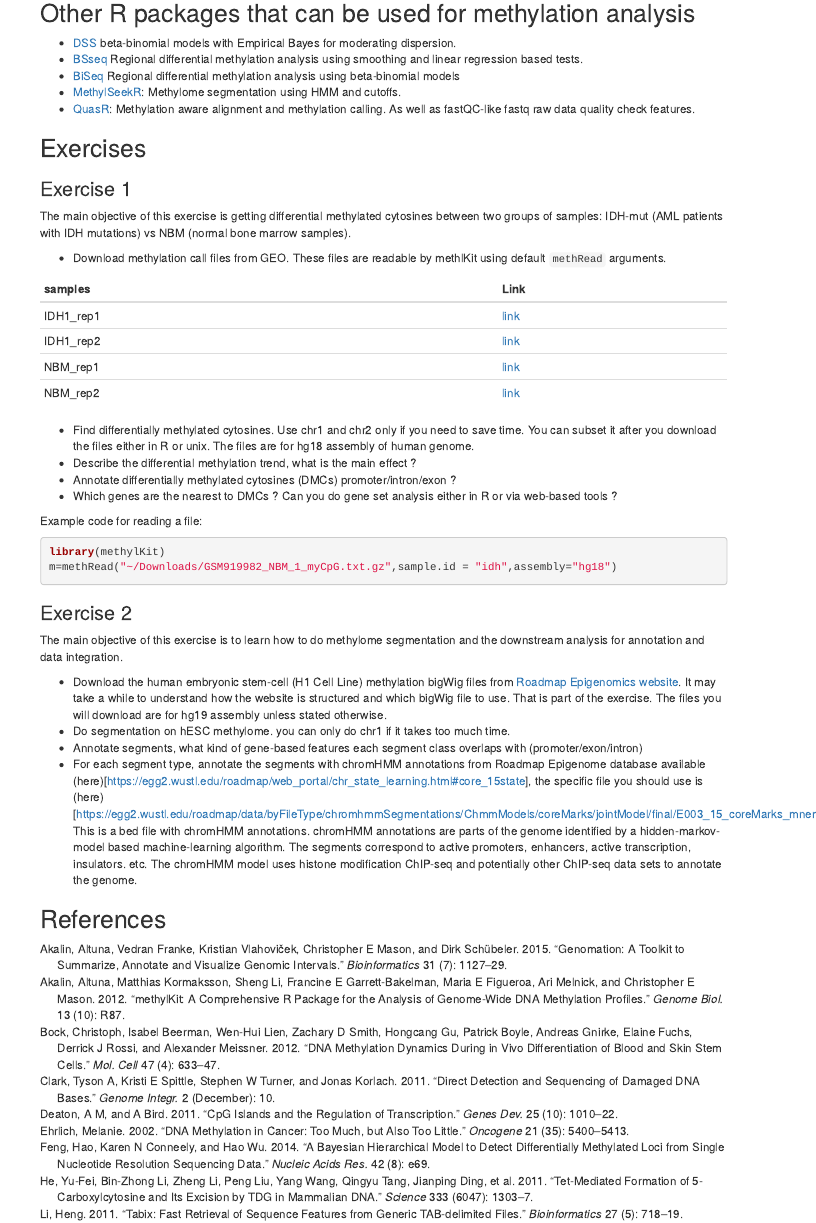
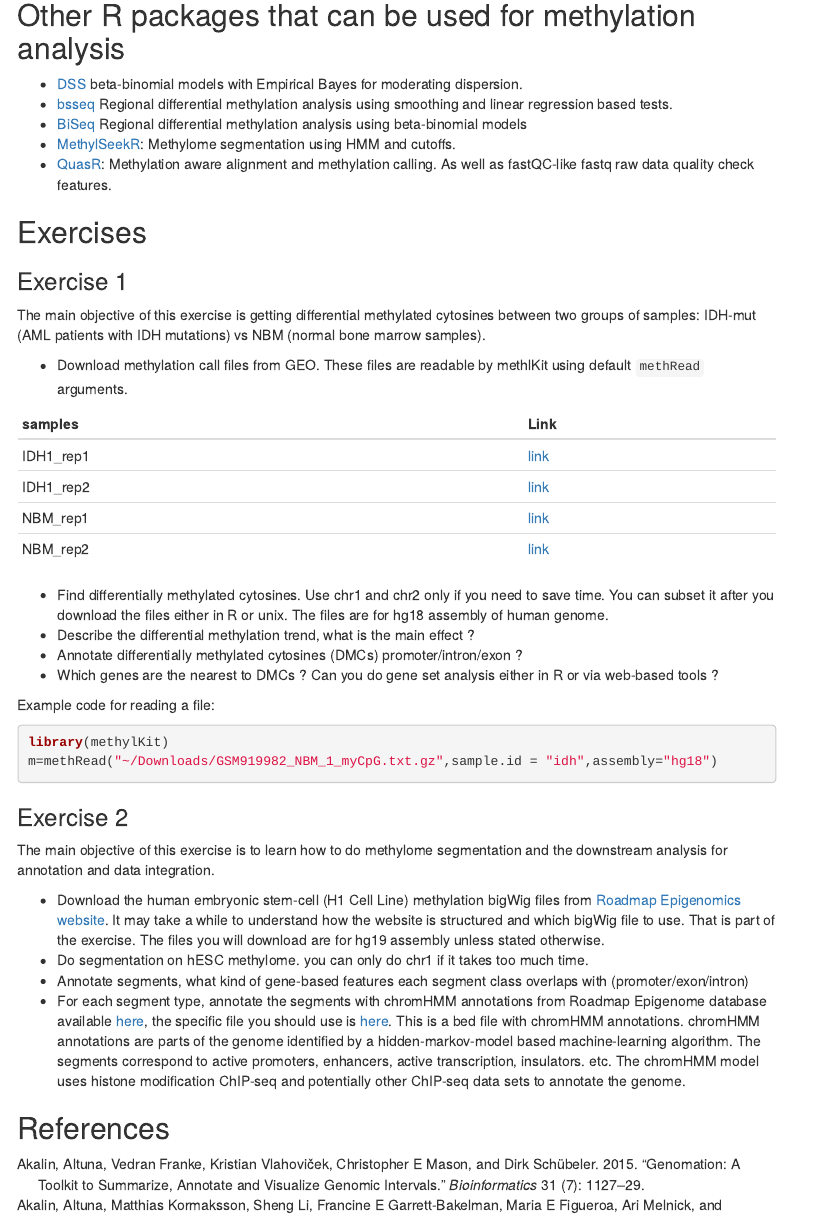
Before and after one commit to BIMSBbioinfo/compgen2018, an R Markdown document (day3_diffMeth/DNAMethylationAnalysisWithR.Rmd): the page in a window 1100 px wide, from 8710 px down before the commit and from 11020 px down after it, so that both start at the same text. Rendered offline with R 4.5, knitr and Pandoc, with nearby package versions; the code chunks are not run, so their results and figures are left out; menus at the side of the page are left out.

Commit message:
edits for links and text clarity

```diff
--- a/day3_diffMeth/DNAMethylationAnalysisWithR.Rmd
+++ b/day3_diffMeth/DNAMethylationAnalysisWithR.Rmd
@@ -398,7 +398,7 @@ diffCpGann=annotateWithFeatureFlank(as(all.diff,"GRanges"),
 
 ## Other R packages that can be used for methylation analysis
 - [DSS](http://bioconductor.org/packages/release/bioc/html/genomation.html) beta-binomial models with Empirical Bayes for moderating dispersion.
-- [BSseq](http://bioconductor.org/packages/release/bioc/html/BSseq.html) Regional differential methylation analysis using smoothing and linear regression based tests.
+- [bsseq](http://bioconductor.org/packages/release/bioc/html/bsseq.html) Regional differential methylation analysis using smoothing and linear regression based tests.
 - [BiSeq](http://bioconductor.org/packages/release/bioc/html/BiSeq.html) Regional differential methylation analysis using beta-binomial models
 - [MethylSeekR](http://bioconductor.org/packages/release/bioc/html/MethylSeekR.html): Methylome segmentation using HMM and cutoffs.
 - [QuasR](http://bioconductor.org/packages/release/bioc/html/QuasR.html): Methylation aware alignment and methylation calling. As well as fastQC-like fastq raw data quality check features.
@@ -436,6 +436,6 @@ The main objective of this exercise is to learn how to do methylome segmentation
 - Download the human embryonic stem-cell (H1 Cell Line) methylation bigWig files from [Roadmap Epigenomics website](http://egg2.wustl.edu/roadmap/web_portal/processed_data.html#MethylData). It may take a while to understand how the website is structured and which bigWig file to use. That is part of the exercise. The files you will download are for hg19 assembly unless stated otherwise.
 - Do segmentation on hESC methylome. you can only do chr1 if it takes too much time.
 - Annotate segments, what kind of gene-based features each segment class overlaps with (promoter/exon/intron)
-- For each segment type, annotate the segments with chromHMM annotations from Roadmap Epigenome database available (here)[https://egg2.wustl.edu/roadmap/web_portal/chr_state_learning.html#core_15state], the specific file you should use is (here)[https://egg2.wustl.edu/roadmap/data/byFileType/chromhmmSegmentations/ChmmModels/coreMarks/jointModel/final/E003_15_coreMarks_mnemonics.bed.gz]. This is a bed file with chromHMM annotations. chromHMM annotations are parts of the genome identified by a hidden-markov-model based machine-learning algorithm. The segments correspond to active promoters, enhancers, active transcription, insulators. etc. The chromHMM model uses histone modification ChIP-seq and potentially other ChIP-seq data sets to annotate the genome.
+- For each segment type, annotate the segments with chromHMM annotations from Roadmap Epigenome database available [here](https://egg2.wustl.edu/roadmap/web_portal/chr_state_learning.html#core_15state), the specific file you should use is [here](https://egg2.wustl.edu/roadmap/data/byFileType/chromhmmSegmentations/ChmmModels/coreMarks/jointModel/final/E003_15_coreMarks_mnemonics.bed.gz). This is a bed file with chromHMM annotations. chromHMM annotations are parts of the genome identified by a hidden-markov-model based machine-learning algorithm. The segments correspond to active promoters, enhancers, active transcription, insulators. etc. The chromHMM model uses histone modification ChIP-seq and potentially other ChIP-seq data sets to annotate the genome.
 
 ## References
```
Also changed, not shown: day3_diffMeth/Exercise1_teamAltuna.Rmd (+1 -1 lines), day3_diffMeth/DNAMethylationAnalysisWithR.html, day3_diffMeth/Exercise1_teamAltuna.nb.html.
